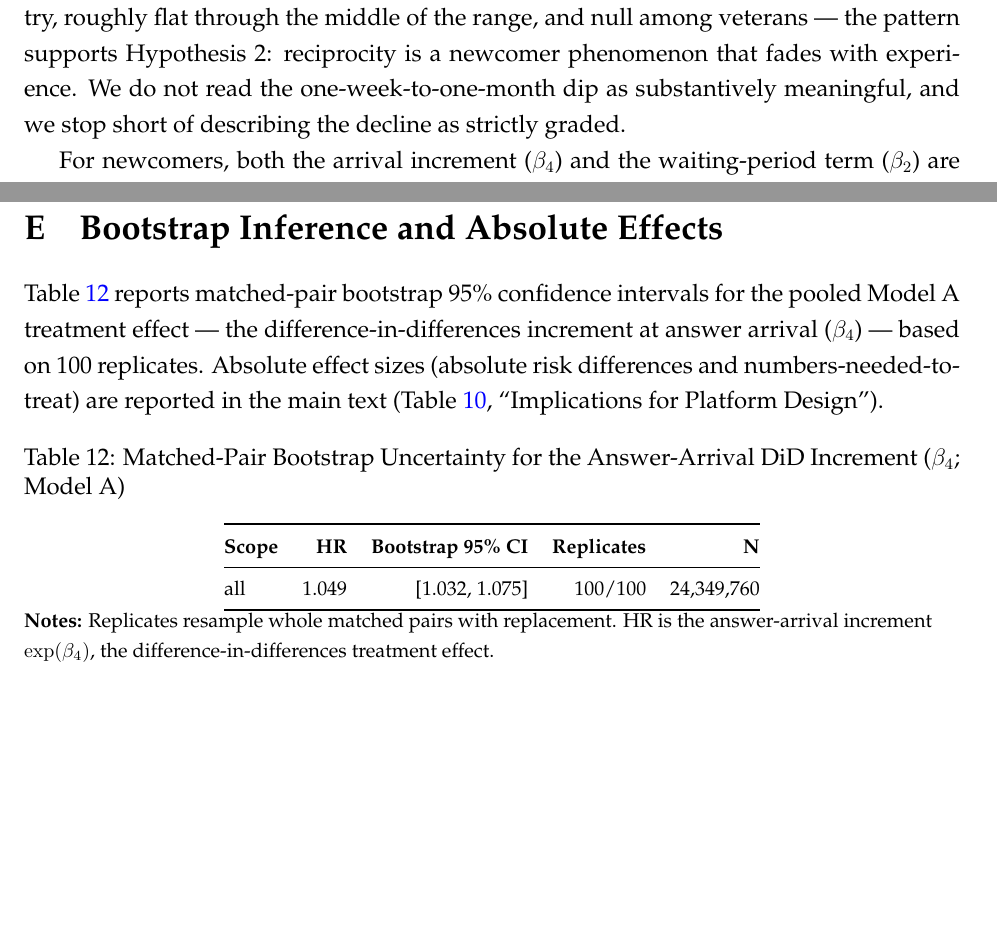
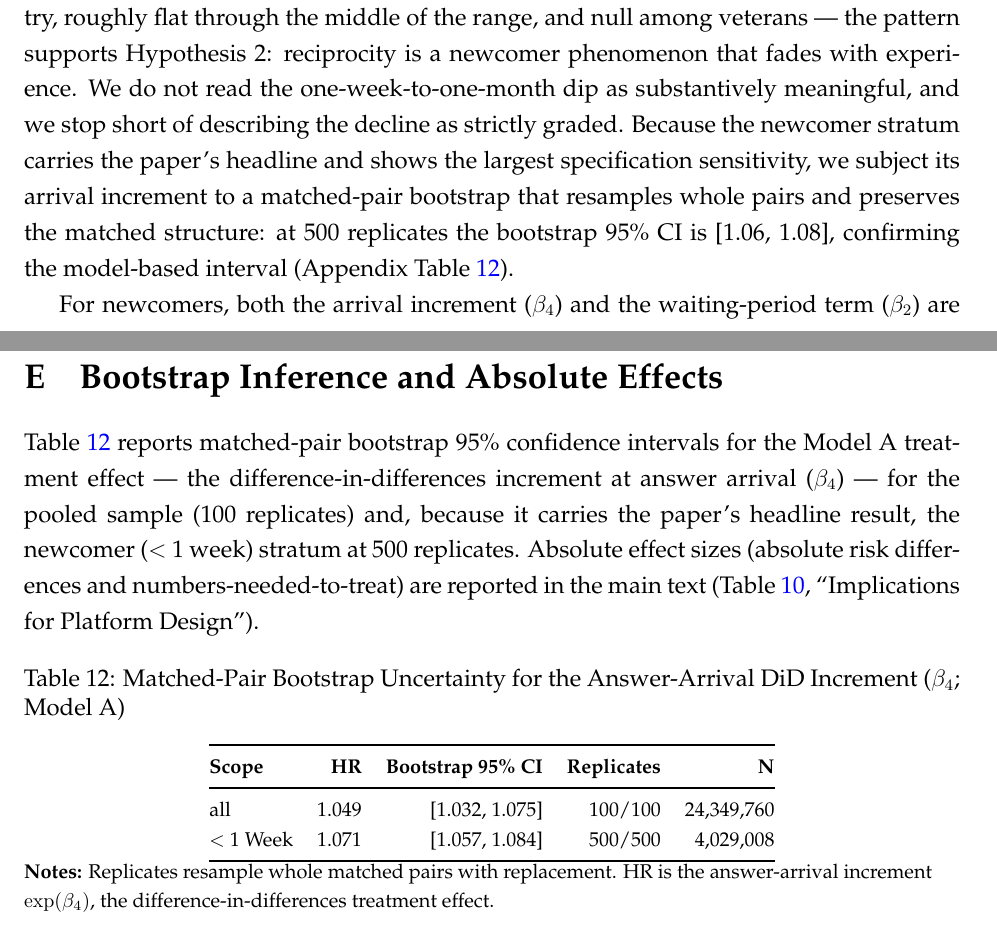
Before and after one commit to svenprue/prosocial-status-online-community, a LaTeX paper (main.tex, which reads analysis/output_tables/pair_bootstrap.tex, appendix.tex, body.tex): two parts of pages 24 and 50 of 55, joined at a grey line, cut so that both start at the same text, the shorter picture padded with empty space. Compiled offline with pdfLaTeX; a missing bibliography style is replaced by a similar one.

Commit message:
ISS-31 (Audit #10): newcomer-stratum matched-pair bootstrap at 500 replicates
Ran the reviewer-requested matched-pair bootstrap (whole-pair resampling that
preserves the matched structure) on the newcomer (< 1 week) stratum at 500
replicates, full-stratum fits with no per-replicate subsampling, sharded 4 ways
on slurm. Newcomer arrival-increment bootstrap 95% CI [1.057, 1.084] (HR),
confirming the model-based interval [1.06, 1.09]. Adds the newcomer row to
tab:pair_bootstrap, updates the App F note (pooled 100 reps; newcomer 500), and
adds a bootstrap-confirmed sentence to Sec 5.4.

Merge-path metadata fix: for a stratum scope, pair_bootstrap_se.py --merge
recovered base_coef/base_hr/base_gap/N from the pooled results_main_all.csv; the
newcomer row's base fields were corrected to the cached newcomer base fit
(beta_4=0.0683, HR 1.071; beta_2=0.0504; N=4,029,008; events=368,780). The
bootstrap CI fields, computed from the 500 replicate coefficients, were correct.

results_pair_bootstrap.csv is gitignored (model_cache/); the rendered table
carries the numbers. Build artifacts left uncommitted for the Overleaf flow.

Co-Authored-By: Claude Opus 4.8 (1M context) <noreply@anthropic.com>

```diff
--- a/analysis/output_tables/pair_bootstrap.tex
+++ b/analysis/output_tables/pair_bootstrap.tex
@@ -8,6 +8,7 @@
 \textbf{Scope} & \textbf{HR} & \textbf{Bootstrap 95\% CI} & \textbf{Replicates} & \textbf{N} \\
 \midrule
 all & 1.049 & [1.032, 1.075] & 100/100 & 24,349,760 \\
+$<$ 1 Week & 1.071 & [1.057, 1.084] & 500/500 & 4,029,008 \\
 \bottomrule
 \end{tabular}
 \vspace{0.35em}
--- a/appendix.tex
+++ b/appendix.tex
@@ -66,7 +66,7 @@ Table~\ref{tab:estimation_samples} reconciles the several sample sizes reported
 \section{Bootstrap Inference and Absolute Effects}
 \label{sec:selection_absolute}
 
-Table~\ref{tab:pair_bootstrap} reports matched-pair bootstrap 95\% confidence intervals for the pooled Model~A treatment effect --- the difference-in-differences increment at answer arrival ($\beta_4$) --- based on 100 replicates. Absolute effect sizes (absolute risk differences and numbers-needed-to-treat) are reported in the main text (Table~\ref{tab:absolute_effects}, ``Implications for Platform Design'').
+Table~\ref{tab:pair_bootstrap} reports matched-pair bootstrap 95\% confidence intervals for the Model~A treatment effect --- the difference-in-differences increment at answer arrival ($\beta_4$) --- for the pooled sample (100 replicates) and, because it carries the paper's headline result, the newcomer ($<$ 1 week) stratum at 500 replicates. Absolute effect sizes (absolute risk differences and numbers-needed-to-treat) are reported in the main text (Table~\ref{tab:absolute_effects}, ``Implications for Platform Design'').
 
 \IfFileExists{analysis/output_tables/pair_bootstrap.tex}{%
 \input{analysis/output_tables/pair_bootstrap.tex}%
--- a/body.tex
+++ b/body.tex
@@ -411,7 +411,7 @@ In response to the concern that an answers-only outcome may understate reciproci
 \subsection{Experience Moderation of Reciprocity (H2)}
 %----------------------------------------------------------------------
 
-To test Hypothesis~2, we estimate the model separately within each of the seven tenure buckets (Table~\ref{tab:main_results}; Figure~\ref{fig:strength_rec}). The response is strongest at entry and fades to nothing among the most experienced, though the decline across the middle of the tenure range is not strictly monotone. The newest users respond most: in their first week, users who received an answer went on to help roughly 7.1\% more often than their matched counterparts (arrival HR\,$=$\,1.07, 95\% CI [1.06, 1.09], $p < .001$). The response then dips in the one-week-to-one-month bucket (HR\,$=$\,1.03\,[1.01, 1.05]), recovers to a plateau of about 1.05 that holds from one month through three years, and weakens again at three to six years (HR\,$=$\,1.02\,[1.01, 1.04], $p<.001$). Only users with more than six years on the platform show no response at all (HR\,$=$\,1.00\,[0.98, 1.02], n.s.). Read at this level --- elevated at entry, roughly flat through the middle of the range, and null among veterans --- the pattern supports Hypothesis~2: reciprocity is a newcomer phenomenon that fades with experience. We do not read the one-week-to-one-month dip as substantively meaningful, and we stop short of describing the decline as strictly graded.
+To test Hypothesis~2, we estimate the model separately within each of the seven tenure buckets (Table~\ref{tab:main_results}; Figure~\ref{fig:strength_rec}). The response is strongest at entry and fades to nothing among the most experienced, though the decline across the middle of the tenure range is not strictly monotone. The newest users respond most: in their first week, users who received an answer went on to help roughly 7.1\% more often than their matched counterparts (arrival HR\,$=$\,1.07, 95\% CI [1.06, 1.09], $p < .001$). The response then dips in the one-week-to-one-month bucket (HR\,$=$\,1.03\,[1.01, 1.05]), recovers to a plateau of about 1.05 that holds from one month through three years, and weakens again at three to six years (HR\,$=$\,1.02\,[1.01, 1.04], $p<.001$). Only users with more than six years on the platform show no response at all (HR\,$=$\,1.00\,[0.98, 1.02], n.s.). Read at this level --- elevated at entry, roughly flat through the middle of the range, and null among veterans --- the pattern supports Hypothesis~2: reciprocity is a newcomer phenomenon that fades with experience. We do not read the one-week-to-one-month dip as substantively meaningful, and we stop short of describing the decline as strictly graded. Because the newcomer stratum carries the paper's headline and shows the largest specification sensitivity, we subject its arrival increment to a matched-pair bootstrap that resamples whole pairs and preserves the matched structure: at 500 replicates the bootstrap 95\% CI is [1.06, 1.08], confirming the model-based interval (Appendix Table~\ref{tab:pair_bootstrap}).
 
 For newcomers, both the arrival increment ($\beta_4$) and the waiting-period term ($\beta_2$) are positive and statistically significant ($\beta_4=0.068$, $\beta_2=0.050$, both $p<.001$), whereas among veterans both are near zero. The positive waiting-period term means that newcomers begin helping more even before their answer arrives. The arrival increment is measured net of that divergence, but a nonzero pre-trend in this stratum is itself a caution: anticipation, exposure, or selection channels are active here, and the design cannot fully separate them from reciprocity (Section~\ref{sec:limitations}).
 
```
Also changed, not shown: appendix.tex (2 more changed lines), 1 other file.
